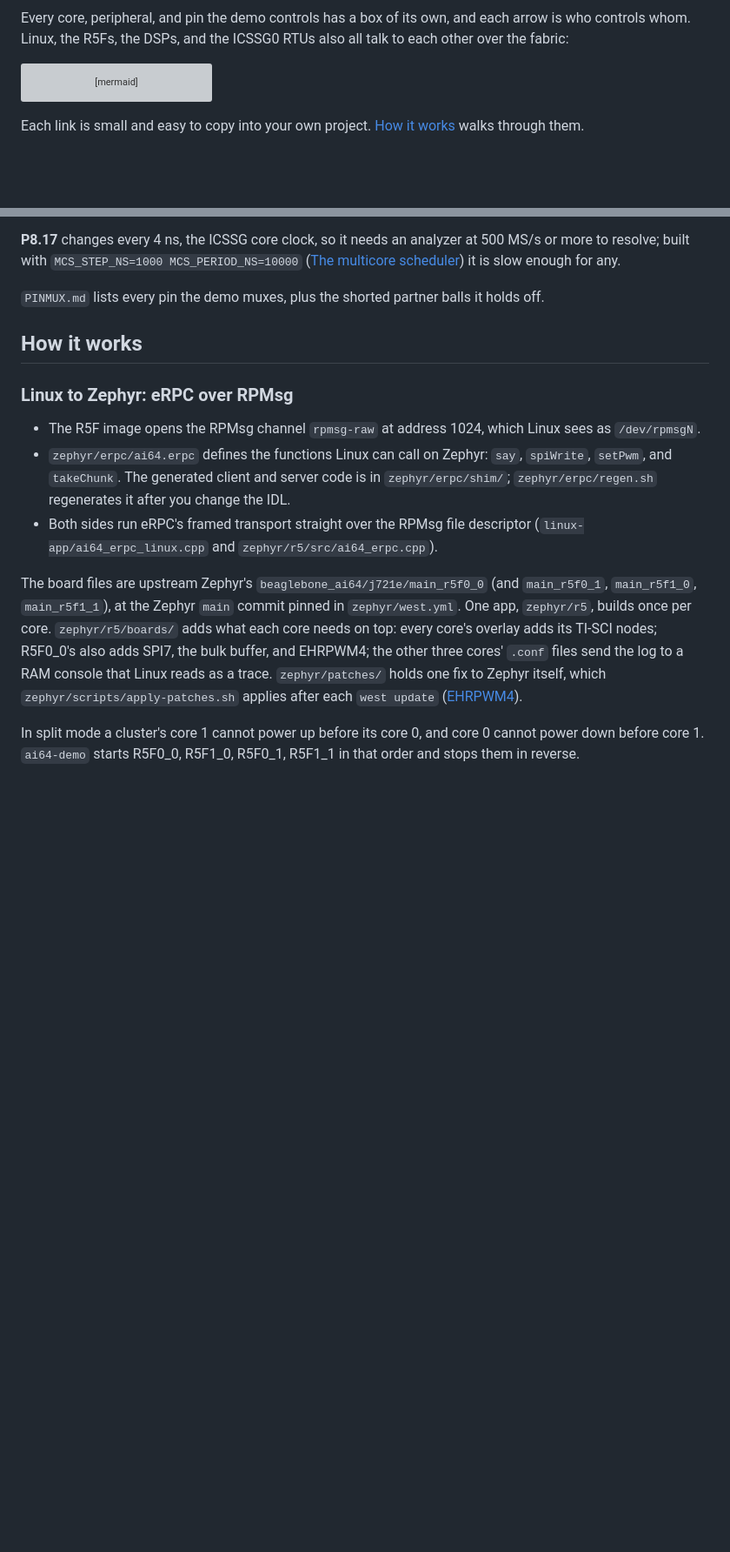
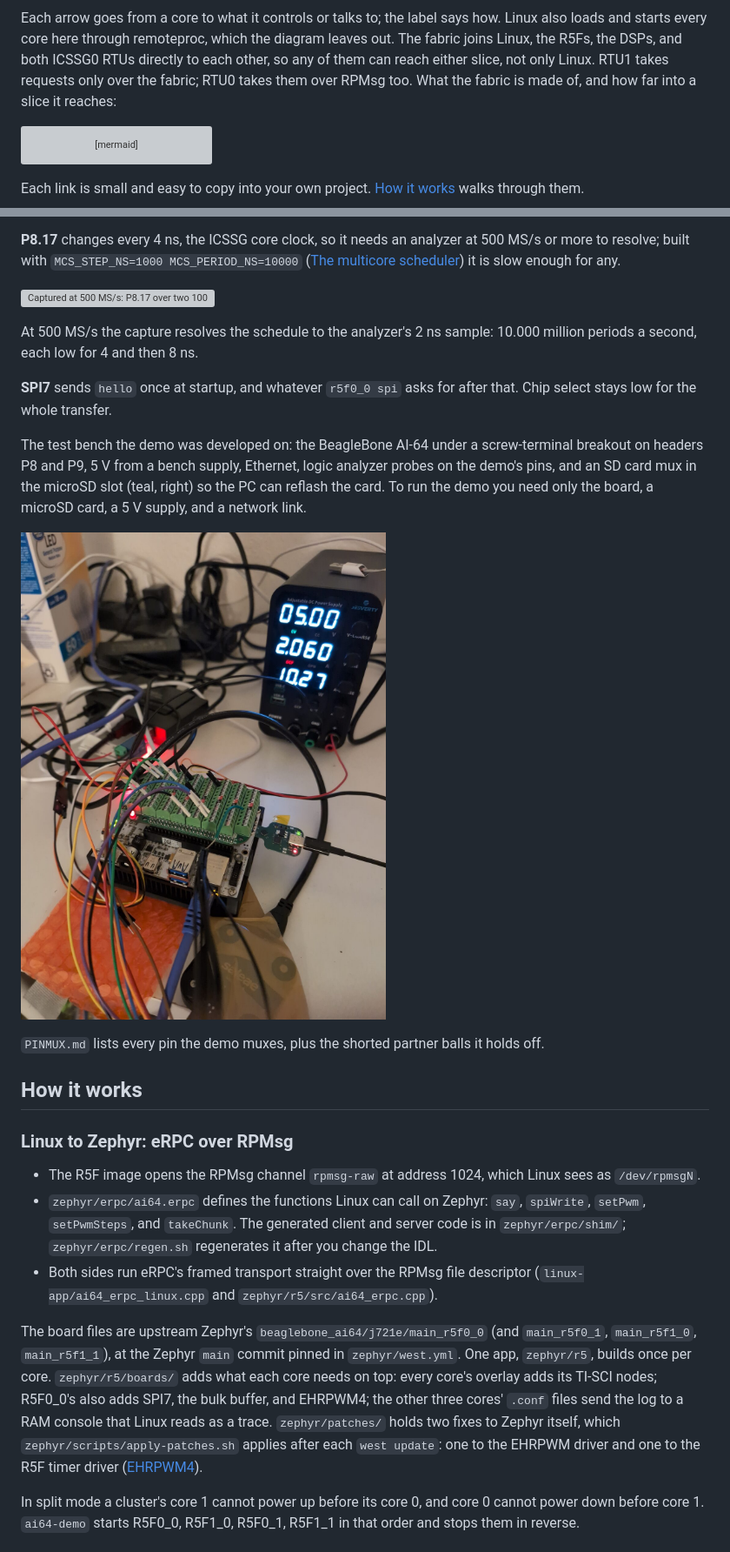
Before and after one commit to kevinacahalan/BeagleBoneAI64-linux-zephyr-pru-c7x-c66x-demo, a Markdown page: README.md, 2 parts joined by grey strips. Shown at 87% size. GitHub-like rendering; pictures changed too: media/test-bench.jpg (added); blank space fills up the shorter version; grey boxes are pictures that could not be loaded.

Commit message:
README: correct the core diagram with the fabric in it, captured signals, the test bench photo

````diff
--- a/README.md
+++ b/README.md
@@ -85,6 +98,6 @@ flowchart LR
 ```
 
-Every core, peripheral, and pin the demo controls has a box of its own, and each arrow is who controls whom. Linux, the R5Fs, the DSPs, and the ICSSG0 RTUs also all talk to each other over the fabric:
+Each arrow goes from a core to what it controls or talks to; the label says how. Linux also loads and starts every core here through remoteproc, which the diagram leaves out. The fabric joins Linux, the R5Fs, the DSPs, and both ICSSG0 RTUs directly to each other, so any of them can reach either slice, not only Linux. RTU1 takes requests only over the fabric; RTU0 takes them over RPMsg too. What the fabric is made of, and how far into a slice it reaches:
 
 ```mermaid
 flowchart LR
@@ -398,5 +412,15 @@ That is what a half bridge's gate drive needs: the two switches are never on tog
 
 **P8.17** changes every 4 ns, the ICSSG core clock, so it needs an analyzer at 500 MS/s or more to resolve; built with `MCS_STEP_NS=1000 MCS_PERIOD_NS=10000` ([The multicore scheduler](#icssg1-the-multicore-scheduler)) it is slow enough for any.
+
+![Captured at 500 MS/s: P8.17 over two 100 ns periods, low from 8 to 12 ns and from 16 to 24 ns of each, with the core whose task each compare starts](media/p817.svg)
+
+At 500 MS/s the capture resolves the schedule to the analyzer's 2 ns sample: 10.000 million periods a second, each low for 4 and then 8 ns.
+
+**SPI7** sends `hello` once at startup, and whatever `r5f0_0 spi` asks for after that. Chip select stays low for the whole transfer.
+
+The test bench the demo was developed on: the BeagleBone AI-64 under a screw-terminal breakout on headers P8 and P9, 5 V from a bench supply, Ethernet, logic analyzer probes on the demo's pins, and an SD card mux in the microSD slot (teal, right) so the PC can reflash the card. To run the demo you need only the board, a microSD card, a 5 V supply, and a network link.
+
+![The BeagleBone AI-64 on the test bench, with a screw-terminal breakout, a bench power supply, logic analyzer probes, and an SD card mux](media/test-bench.jpg)
 
 `PINMUX.md` lists every pin the demo muxes, plus the shorted partner balls it holds off.
 
@@ -405,10 +429,10 @@ That is what a half bridge's gate drive needs: the two switches are never on tog
 ### Linux to Zephyr: eRPC over RPMsg
 
 - The R5F image opens the RPMsg channel `rpmsg-raw` at address 1024, which Linux sees as `/dev/rpmsgN`.
-- `zephyr/erpc/ai64.erpc` defines the functions Linux can call on Zephyr: `say`, `spiWrite`, `setPwm`, and `takeChunk`. The generated client and server code is in `zephyr/erpc/shim/`; `zephyr/erpc/regen.sh` regenerates it after you change the IDL.
+- `zephyr/erpc/ai64.erpc` defines the functions Linux can call on Zephyr: `say`, `spiWrite`, `setPwm`, `setPwmSteps`, and `takeChunk`. The generated client and server code is in `zephyr/erpc/shim/`; `zephyr/erpc/regen.sh` regenerates it after you change the IDL.
 - Both sides run eRPC's framed transport straight over the RPMsg file descriptor (`linux-app/ai64_erpc_linux.cpp` and `zephyr/r5/src/ai64_erpc.cpp`).
 
-The board files are upstream Zephyr's `beaglebone_ai64/j721e/main_r5f0_0` (and `main_r5f0_1`, `main_r5f1_0`, `main_r5f1_1`), at the Zephyr `main` commit pinned in `zephyr/west.yml`. One app, `zephyr/r5`, builds once per core. `zephyr/r5/boards/` adds what each core needs on top: every core's overlay adds its TI-SCI nodes; R5F0_0's also adds SPI7, the bulk buffer, and EHRPWM4; the other three cores' `.conf` files send the log to a RAM console that Linux reads as a trace. `zephyr/patches/` holds one fix to Zephyr itself, which `zephyr/scripts/apply-patches.sh` applies after each `west update` ([EHRPWM4](#zephyr-ehrpwm4-on-p925)).
+The board files are upstream Zephyr's `beaglebone_ai64/j721e/main_r5f0_0` (and `main_r5f0_1`, `main_r5f1_0`, `main_r5f1_1`), at the Zephyr `main` commit pinned in `zephyr/west.yml`. One app, `zephyr/r5`, builds once per core. `zephyr/r5/boards/` adds what each core needs on top: every core's overlay adds its TI-SCI nodes; R5F0_0's also adds SPI7, the bulk buffer, and EHRPWM4; the other three cores' `.conf` files send the log to a RAM console that Linux reads as a trace. `zephyr/patches/` holds two fixes to Zephyr itself, which `zephyr/scripts/apply-patches.sh` applies after each `west update`: one to the EHRPWM driver and one to the R5F timer driver ([EHRPWM4](#zephyr-ehrpwm4-on-p925)).
 
 In split mode a cluster's core 1 cannot power up before its core 0, and core 0 cannot power down before core 1. `ai64-demo` starts R5F0_0, R5F1_0, R5F0_1, R5F1_1 in that order and stops them in reverse.
 
````
Also changed, not shown: other parts of README.md (+64 -50 lines), LAYOUT.md (+3 -1 lines), PINMUX.md (+1 -0 lines), 4 other files.
